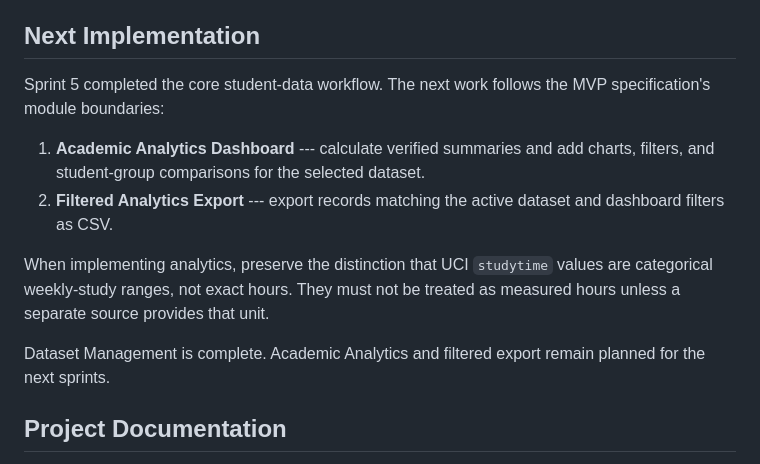
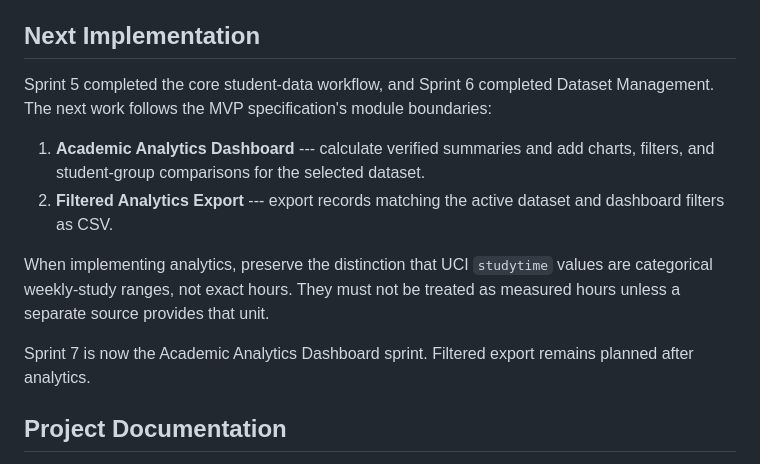
Before and after one commit to Sadeeya-Fathima/EduAnalytics, a Markdown page: README.md, the part around the change. GitHub-like rendering.

Commit message:
Update README sprint progression

```diff
--- a/README.md
+++ b/README.md
@@ -347,8 +347,9 @@ rather than exact hours.
 
 ## Next Implementation
 
-Sprint 5 completed the core student-data workflow. The next work follows
-the MVP specification's module boundaries:
+Sprint 5 completed the core student-data workflow, and Sprint 6 completed
+Dataset Management. The next work follows the MVP specification's module
+boundaries:
 
 1.  **Academic Analytics Dashboard** --- calculate verified summaries and
     add charts, filters, and student-group comparisons for the selected
@@ -360,8 +361,8 @@ When implementing analytics, preserve the distinction that UCI `studytime`
 values are categorical weekly-study ranges, not exact hours. They must not
 be treated as measured hours unless a separate source provides that unit.
 
-Dataset Management is complete. Academic Analytics and filtered export remain
-planned for the next sprints.
+Sprint 7 is now the Academic Analytics Dashboard sprint. Filtered export
+remains planned after analytics.
 
 ## Project Documentation
 
```
